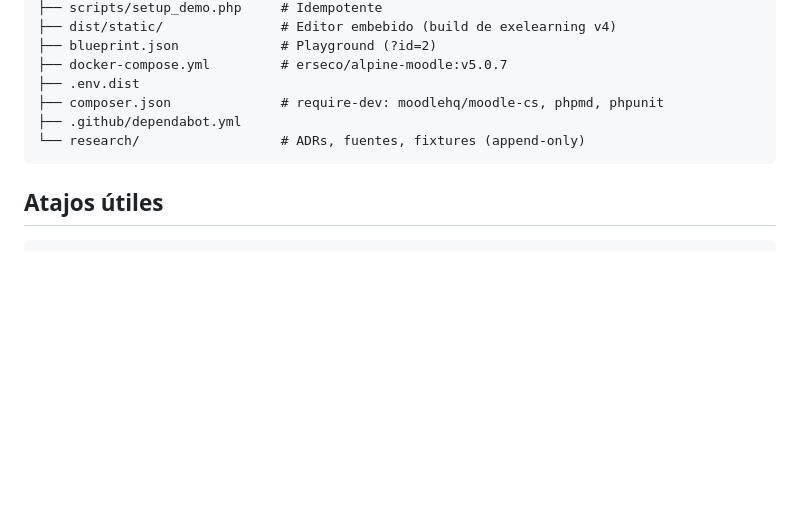
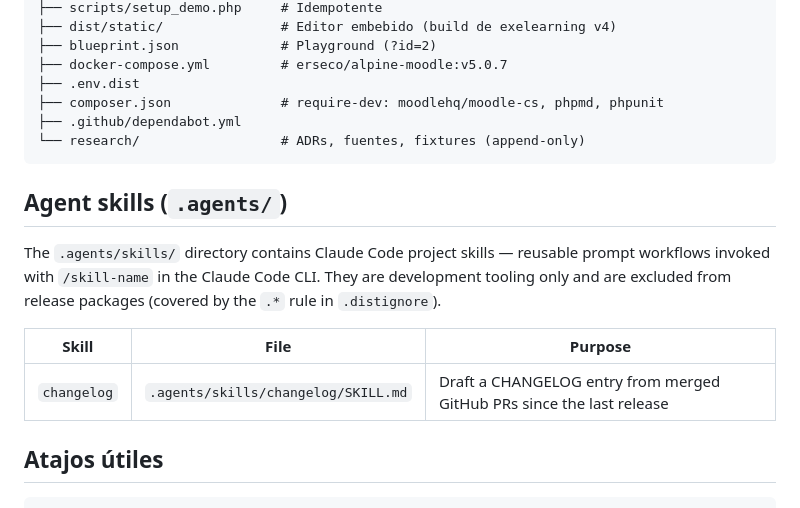
Before and after one commit to exelearning/mod_exelearning, a Markdown page: AGENTS.md, the part around the change. Drawn GitHub-style; blank space fills up the shorter version.

Commit message:
Add changelog agent skill, mirroring mod_exeweb #68 (#90)
Add a Claude Code project skill at .agents/skills/changelog/SKILL.md that
drafts a CHANGELOG entry from merged GitHub PRs since the last release,
keeping mod_exelearning in parallel with mod_exeweb. Document it in AGENTS.md.

The skill is development-only tooling, excluded from release packages by the
existing '.*' rule in .distignore (no .distignore change needed).

````diff
--- a/AGENTS.md
+++ b/AGENTS.md
@@ -281,6 +281,14 @@ mod_exelearning/
 └── research/                  # ADRs, fuentes, fixtures (append-only)
 ```
 
+## Agent skills (`.agents/`)
+
+The `.agents/skills/` directory contains Claude Code project skills — reusable prompt workflows invoked with `/skill-name` in the Claude Code CLI. They are development tooling only and are excluded from release packages (covered by the `.*` rule in `.distignore`).
+
+| Skill | File | Purpose |
+|-------|------|---------|
+| `changelog` | `.agents/skills/changelog/SKILL.md` | Draft a CHANGELOG entry from merged GitHub PRs since the last release |
+
 ## Atajos útiles
 
 ```bash
````
Also changed, not shown: 1 other file.
